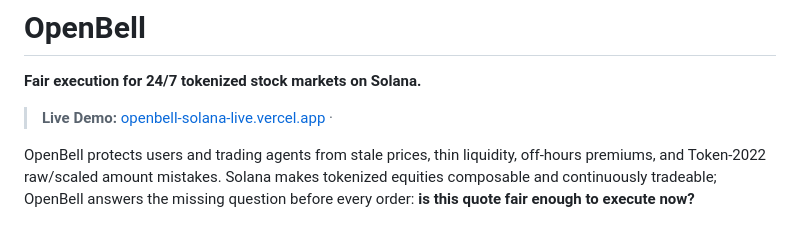
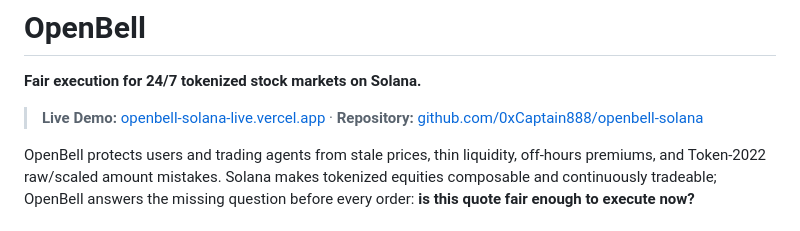
Before and after one commit to 0xCaptain888/openbell-solana, a Markdown page: README.md, the part around the change. Drawn GitHub-style.

Commit message:
docs: restore repository link beside live demo

```diff
--- a/README.md
+++ b/README.md
@@ -2,7 +2,7 @@
 
 **Fair execution for 24/7 tokenized stock markets on Solana.**
 
-> **Live Demo:** [openbell-solana-live.vercel.app](https://openbell-solana-live.vercel.app/) ·
+> **Live Demo:** [openbell-solana-live.vercel.app](https://openbell-solana-live.vercel.app/) · **Repository:** [github.com/0xCaptain888/openbell-solana](https://github.com/0xCaptain888/openbell-solana)
 
 OpenBell protects users and trading agents from stale prices, thin liquidity, off-hours premiums, and Token-2022 raw/scaled amount mistakes. Solana makes tokenized equities composable and continuously tradeable; OpenBell answers the missing question before every order: **is this quote fair enough to execute now?**
 
```
